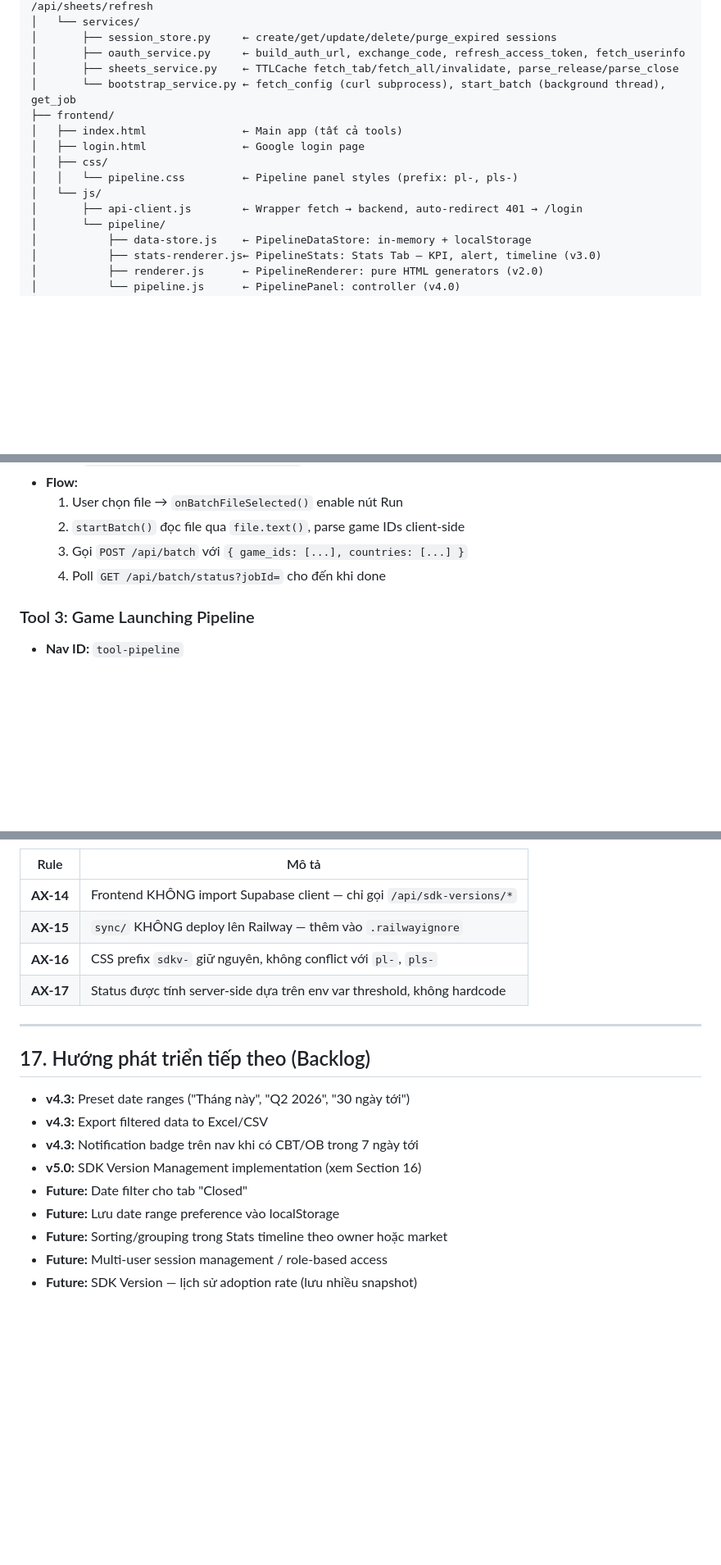
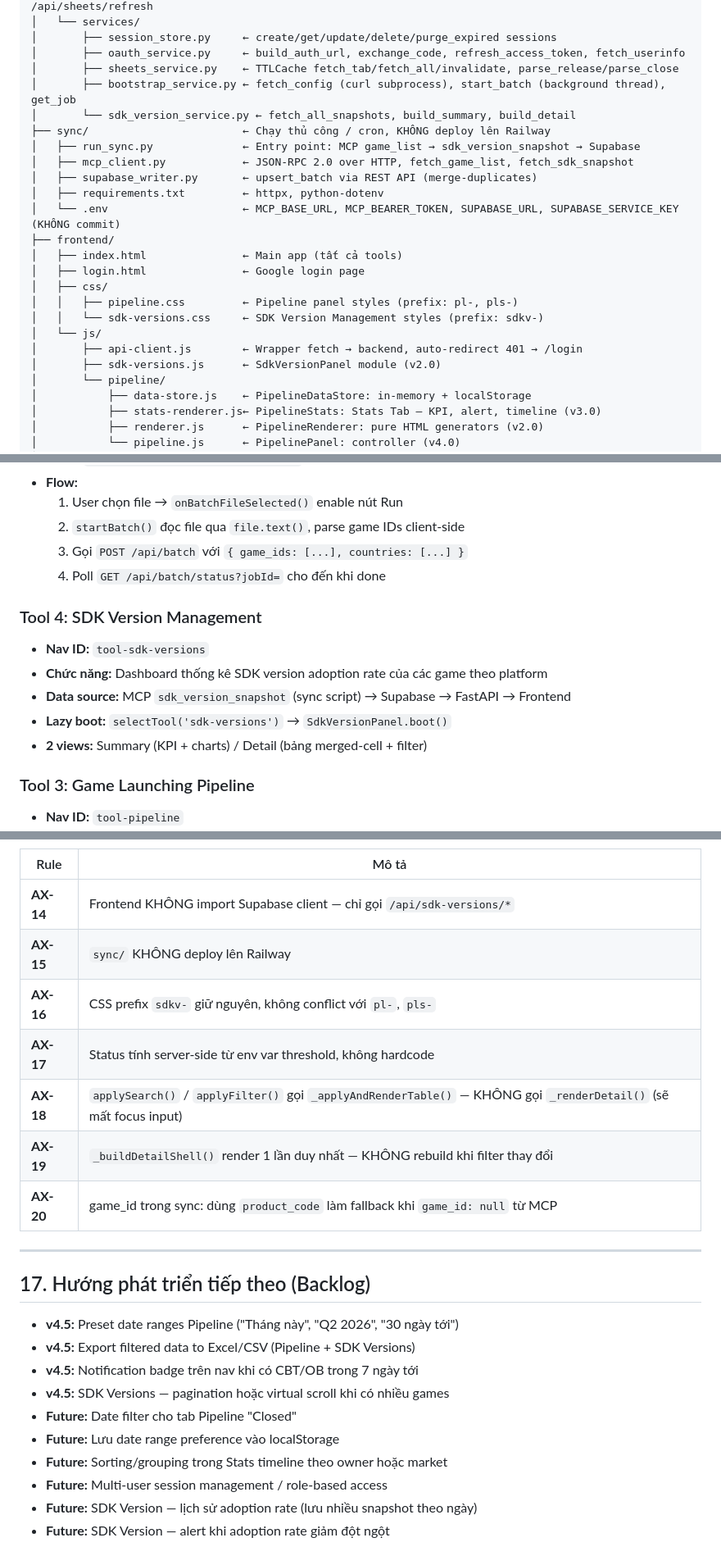
Before and after one commit to kiangming/pin-utilities, a Markdown page: CLAUDE.md, 3 parts joined by grey strips. Shown at 82% size. GitHub-like rendering; blank space fills up the shorter version.

```diff
--- a/CLAUDE.md
+++ b/CLAUDE.md
@@ -38,14 +38,23 @@ PIN/
 │       ├── session_store.py     ← create/get/update/delete/purge_expired sessions
 │       ├── oauth_service.py     ← build_auth_url, exchange_code, refresh_access_token, fetch_userinfo
 │       ├── sheets_service.py    ← TTLCache fetch_tab/fetch_all/invalidate, parse_release/parse_close
-│       └── bootstrap_service.py ← fetch_config (curl subprocess), start_batch (background thread), get_job
+│       ├── bootstrap_service.py ← fetch_config (curl subprocess), start_batch (background thread), get_job
+│       └── sdk_version_service.py ← fetch_all_snapshots, build_summary, build_detail
+├── sync/                        ← Chạy thủ công / cron, KHÔNG deploy lên Railway
+│   ├── run_sync.py              ← Entry point: MCP game_list → sdk_version_snapshot → Supabase
+│   ├── mcp_client.py            ← JSON-RPC 2.0 over HTTP, fetch_game_list, fetch_sdk_snapshot
+│   ├── supabase_writer.py       ← upsert_batch via REST API (merge-duplicates)
+│   ├── requirements.txt         ← httpx, python-dotenv
+│   └── .env                     ← MCP_BASE_URL, MCP_BEARER_TOKEN, SUPABASE_URL, SUPABASE_SERVICE_KEY (KHÔNG commit)
 ├── frontend/
 │   ├── index.html               ← Main app (tất cả tools)
 │   ├── login.html               ← Google login page
 │   ├── css/
-│   │   └── pipeline.css         ← Pipeline panel styles (prefix: pl-, pls-)
+│   │   ├── pipeline.css         ← Pipeline panel styles (prefix: pl-, pls-)
+│   │   └── sdk-versions.css     ← SDK Version Management styles (prefix: sdkv-)
 │   └── js/
 │       ├── api-client.js        ← Wrapper fetch → backend, auto-redirect 401 → /login
+│       ├── sdk-versions.js      ← SdkVersionPanel module (v2.0)
 │       └── pipeline/
 │           ├── data-store.js    ← PipelineDataStore: in-memory + localStorage
 │           ├── stats-renderer.js← PipelineStats: Stats Tab — KPI, alert, timeline (v3.0)
@@ -160,6 +171,13 @@ const PROXY = '';  // same-origin — backend FastAPI xử lý /api/*
   2. `startBatch()` đọc file qua `file.text()`, parse game IDs client-side
   3. Gọi `POST /api/batch` với `{ game_ids: [...], countries: [...] }`
   4. Poll `GET /api/batch/status?jobId=` cho đến khi done
+
+### Tool 4: SDK Version Management
+- **Nav ID:** `tool-sdk-versions`
+- **Chức năng:** Dashboard thống kê SDK version adoption rate của các game theo platform
+- **Data source:** MCP `sdk_version_snapshot` (sync script) → Supabase → FastAPI → Frontend
+- **Lazy boot:** `selectTool('sdk-versions')` → `SdkVersionPanel.boot()`
+- **2 views:** Summary (KPI + charts) / Detail (bảng merged-cell + filter)
 
 ### Tool 3: Game Launching Pipeline
 - **Nav ID:** `tool-pipeline`
@@ -627,20 +698,24 @@ frontend/
 | Rule | Mô tả |
 |---|---|
 | **AX-14** | Frontend KHÔNG import Supabase client — chỉ gọi `/api/sdk-versions/*` |
-| **AX-15** | `sync/` KHÔNG deploy lên Railway — thêm vào `.railwayignore` |
+| **AX-15** | `sync/` KHÔNG deploy lên Railway |
 | **AX-16** | CSS prefix `sdkv-` giữ nguyên, không conflict với `pl-`, `pls-` |
-| **AX-17** | Status được tính server-side dựa trên env var threshold, không hardcode |
+| **AX-17** | Status tính server-side từ env var threshold, không hardcode |
+| **AX-18** | `applySearch()` / `applyFilter()` gọi `_applyAndRenderTable()` — KHÔNG gọi `_renderDetail()` (sẽ mất focus input) |
+| **AX-19** | `_buildDetailShell()` render 1 lần duy nhất — KHÔNG rebuild khi filter thay đổi |
+| **AX-20** | game_id trong sync: dùng `product_code` làm fallback khi `game_id: null` từ MCP |
 
 ---
 
 ## 17. Hướng phát triển tiếp theo (Backlog)
 
-- **v4.3:** Preset date ranges ("Tháng này", "Q2 2026", "30 ngày tới")
-- **v4.3:** Export filtered data to Excel/CSV
-- **v4.3:** Notification badge trên nav khi có CBT/OB trong 7 ngày tới
-- **v5.0:** SDK Version Management implementation (xem Section 16)
-- **Future:** Date filter cho tab "Closed"
+- **v4.5:** Preset date ranges Pipeline ("Tháng này", "Q2 2026", "30 ngày tới")
+- **v4.5:** Export filtered data to Excel/CSV (Pipeline + SDK Versions)
+- **v4.5:** Notification badge trên nav khi có CBT/OB trong 7 ngày tới
+- **v4.5:** SDK Versions — pagination hoặc virtual scroll khi có nhiều games
+- **Future:** Date filter cho tab Pipeline "Closed"
 - **Future:** Lưu date range preference vào localStorage
 - **Future:** Sorting/grouping trong Stats timeline theo owner hoặc market
 - **Future:** Multi-user session management / role-based access
-- **Future:** SDK Version — lịch sử adoption rate (lưu nhiều snapshot)
+- **Future:** SDK Version — lịch sử adoption rate (lưu nhiều snapshot theo ngày)
+- **Future:** SDK Version — alert khi adoption rate giảm đột ngột
```
Also changed, not shown: other parts of CLAUDE.md (+94 -39 lines).
